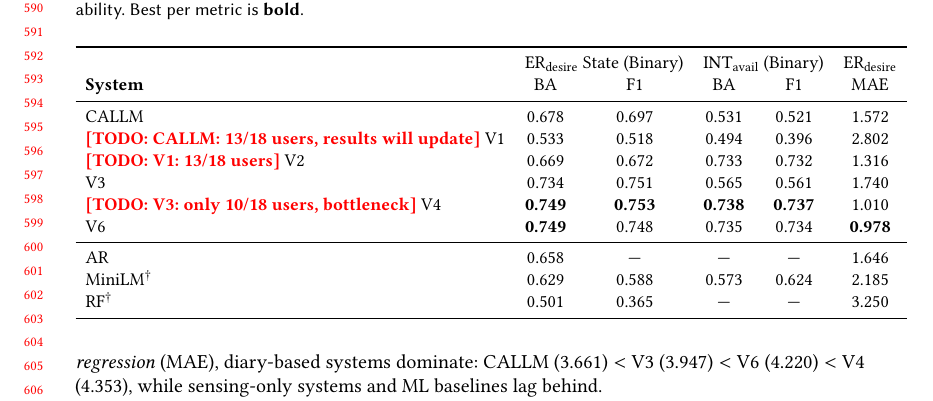
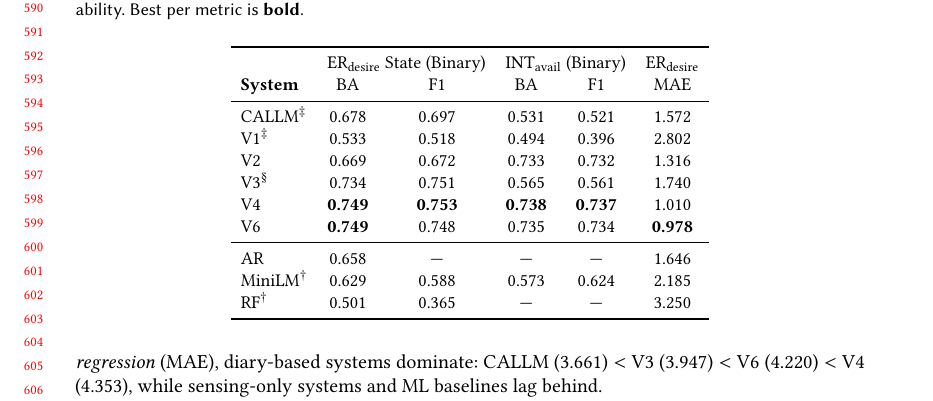
Before and after one commit to BarnesLab/proactive-affective-agent, a LaTeX paper (draft/main.tex): part of page 13 of 24, cut so that both start at the same text. Compiled offline with pdfLaTeX.

Commit message:
auto:  1 file changed, 3 insertions(+), 3 deletions(-)

```diff
--- a/draft/main.tex
+++ b/draft/main.tex
@@ -462,10 +462,10 @@ Table~\ref{tab:intervention} and Figure~\ref{fig:intervention_bars} present resu
 & \multicolumn{2}{c}{\erdesire{} State (Binary)} & \multicolumn{2}{c}{\intavail{} (Binary)} & \erdesire{} \\
 \textbf{System} & BA & F1 & BA & F1 & MAE \\
 \midrule
-CALLM & 0.678 & 0.697 & 0.531 & 0.521 & 1.572 \\ \todo{CALLM: 13/18 users, results will update}
-V1 & 0.533 & 0.518 & 0.494 & 0.396 & 2.802 \\ \todo{V1: 13/18 users}
+CALLM$^\ddagger$ & 0.678 & 0.697 & 0.531 & 0.521 & 1.572 \\
+V1$^\ddagger$ & 0.533 & 0.518 & 0.494 & 0.396 & 2.802 \\
 V2 & 0.669 & 0.672 & 0.733 & 0.732 & 1.316 \\
-V3 & 0.734 & 0.751 & 0.565 & 0.561 & 1.740 \\ \todo{V3: only 10/18 users, bottleneck}
+V3$^\S$ & 0.734 & 0.751 & 0.565 & 0.561 & 1.740 \\
 V4 & \textbf{0.749} & \textbf{0.753} & \textbf{0.738} & \textbf{0.737} & 1.010 \\
 V6 & \textbf{0.749} & 0.748 & 0.735 & 0.734 & \textbf{0.978} \\
 \midrule
```
